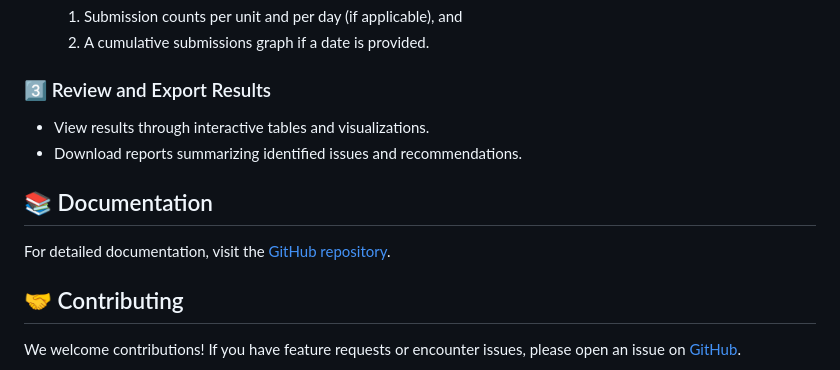
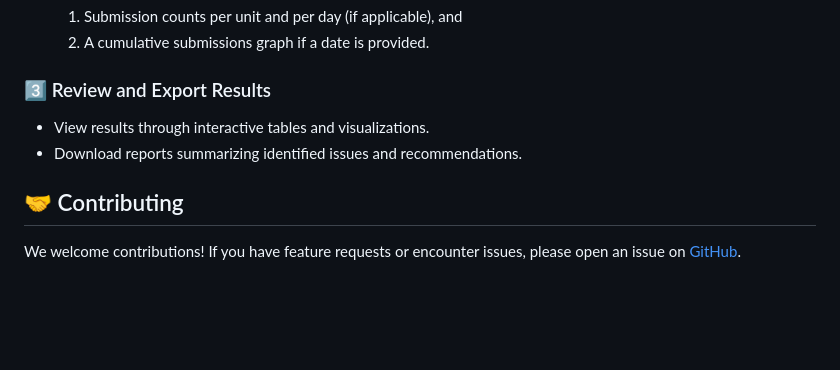
Before and after one commit to dime-worldbank/iehfc, a Markdown page: README.md, the part around the change. Drawn GitHub-style; blank space fills up the shorter version.

```diff
--- a/README.md
+++ b/README.md
@@ -77,10 +77,6 @@ Once the dashboard is open, follow these steps to conduct data quality checks:
 - View results through interactive tables and visualizations.
 - Download reports summarizing identified issues and recommendations.
 
-## 📚 Documentation
-
-For detailed documentation, visit the [GitHub repository](https://github.com/dime-worldbank/iehfc).
-
 ## 🤝 Contributing
 
 We welcome contributions! If you have feature requests or encounter issues, please open an issue on [GitHub](https://github.com/dime-worldbank/iehfc/issues).
```
